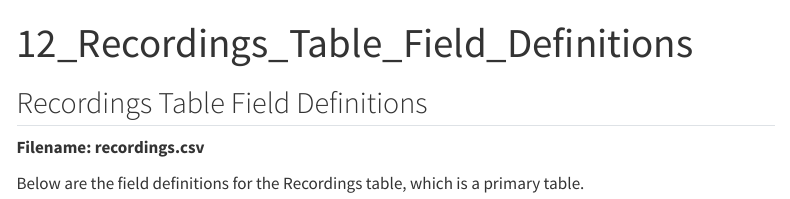
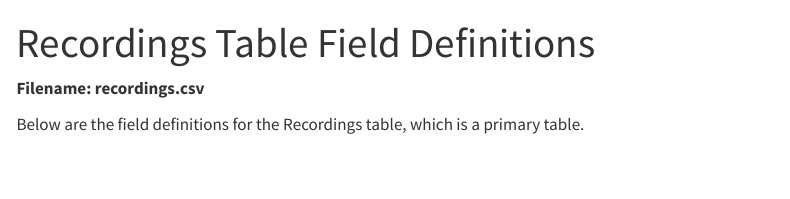
Before and after one commit to juliannewilder/Makara-Data-Submission-Guide, a Quarto document (content/12_Recordings_Table_Field_Definitions.qmd): the page in a window 1100 px wide, from its top. Rendered offline with R 4.5, knitr and Pandoc in place of Quarto, with nearby package versions; menus at the side of the page are left out.

Commit message:
Update 12_Recordings_Table_Field_Definitions.qmd

```diff
--- a/content/12_Recordings_Table_Field_Definitions.qmd
+++ b/content/12_Recordings_Table_Field_Definitions.qmd
@@ -1,9 +1,7 @@
 ---
-title: "12_Recordings_Table_Field_Definitions"
+title: "Recordings Table Field Definitions"
 format: html
 ---
-
-## Recordings Table Field Definitions
 
 **Filename: recordings.csv**
 
```
